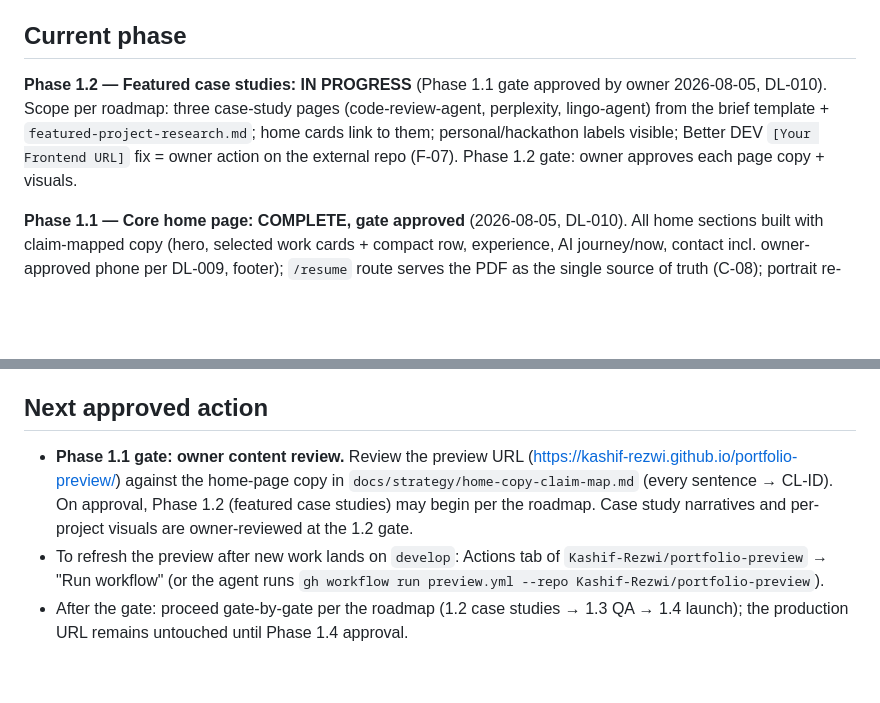
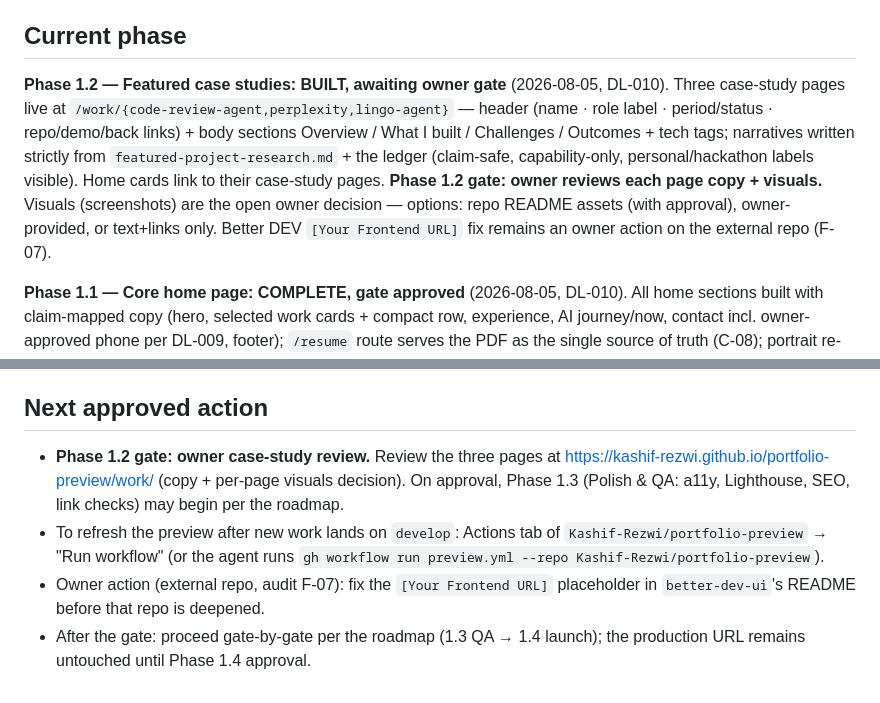
Before and after one commit to Kashif-Rezwi/Kashif-Rezwi.github.io, a Markdown page: docs/project-status.md, 2 parts joined by grey strips. Drawn GitHub-style; blank space fills up the shorter version.

Commit message:
docs: update status for Phase 1.2 gate (case-study pages built)

```diff
--- a/docs/project-status.md
+++ b/docs/project-status.md
@@ -7,7 +7,7 @@
 
 ## Current phase
 
-**Phase 1.2 — Featured case studies: IN PROGRESS** (Phase 1.1 gate approved by owner 2026-08-05, DL-010). Scope per roadmap: three case-study pages (code-review-agent, perplexity, lingo-agent) from the brief template + `featured-project-research.md`; home cards link to them; personal/hackathon labels visible; Better DEV `[Your Frontend URL]` fix = owner action on the external repo (F-07). Phase 1.2 gate: owner approves each page copy + visuals.
+**Phase 1.2 — Featured case studies: BUILT, awaiting owner gate** (2026-08-05, DL-010). Three case-study pages live at `/work/{code-review-agent,perplexity,lingo-agent}` — header (name · role label · period/status · repo/demo/back links) + body sections Overview / What I built / Challenges / Outcomes + tech tags; narratives written strictly from `featured-project-research.md` + the ledger (claim-safe, capability-only, personal/hackathon labels visible). Home cards link to their case-study pages. **Phase 1.2 gate: owner reviews each page copy + visuals.** Visuals (screenshots) are the open owner decision — options: repo README assets (with approval), owner-provided, or text+links only. Better DEV `[Your Frontend URL]` fix remains an owner action on the external repo (F-07).
 
 **Phase 1.1 — Core home page: COMPLETE, gate approved** (2026-08-05, DL-010). All home sections built with claim-mapped copy (hero, selected work cards + compact row, experience, AI journey/now, contact incl. owner-approved phone per DL-009, footer); `/resume` route serves the PDF as the single source of truth (C-08); portrait re-encoded via Astro (AVIF 16 KB); home meta/OG including og:image. Every public sentence mapped to a CL-ID in `docs/strategy/home-copy-claim-map.md`.
 
@@ -41,6 +41,7 @@ Independent engineering audit completed 2026-08-05 (verdict: proceed after minor
 
 ## Next approved action
 
-- **Phase 1.1 gate: owner content review.** Review the preview URL (https://kashif-rezwi.github.io/portfolio-preview/) against the home-page copy in `docs/strategy/home-copy-claim-map.md` (every sentence → CL-ID). On approval, Phase 1.2 (featured case studies) may begin per the roadmap. Case study narratives and per-project visuals are owner-reviewed at the 1.2 gate.
+- **Phase 1.2 gate: owner case-study review.** Review the three pages at https://kashif-rezwi.github.io/portfolio-preview/work/ (copy + per-page visuals decision). On approval, Phase 1.3 (Polish & QA: a11y, Lighthouse, SEO, link checks) may begin per the roadmap.
 - To refresh the preview after new work lands on `develop`: Actions tab of `Kashif-Rezwi/portfolio-preview` → "Run workflow" (or the agent runs `gh workflow run preview.yml --repo Kashif-Rezwi/portfolio-preview`).
-- After the gate: proceed gate-by-gate per the roadmap (1.2 case studies → 1.3 QA → 1.4 launch); the production URL remains untouched until Phase 1.4 approval.
+- Owner action (external repo, audit F-07): fix the `[Your Frontend URL]` placeholder in `better-dev-ui`'s README before that repo is deepened.
+- After the gate: proceed gate-by-gate per the roadmap (1.3 QA → 1.4 launch); the production URL remains untouched until Phase 1.4 approval.
```
